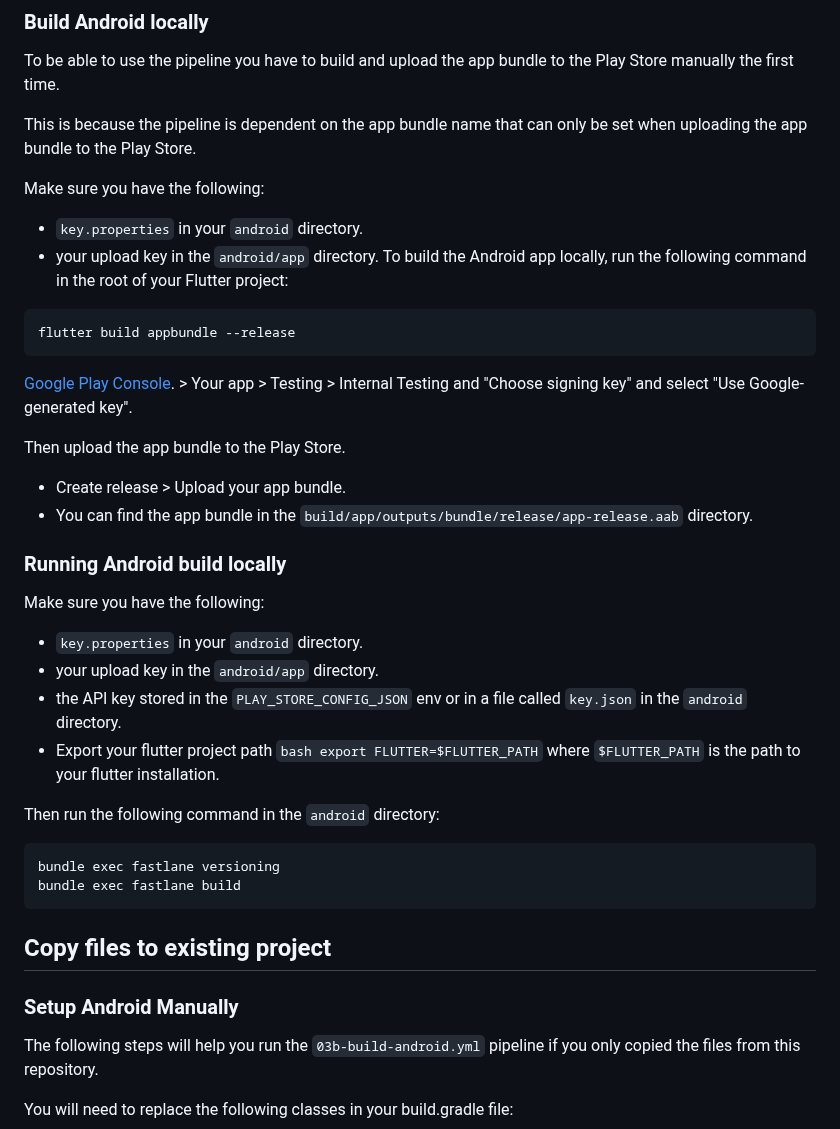
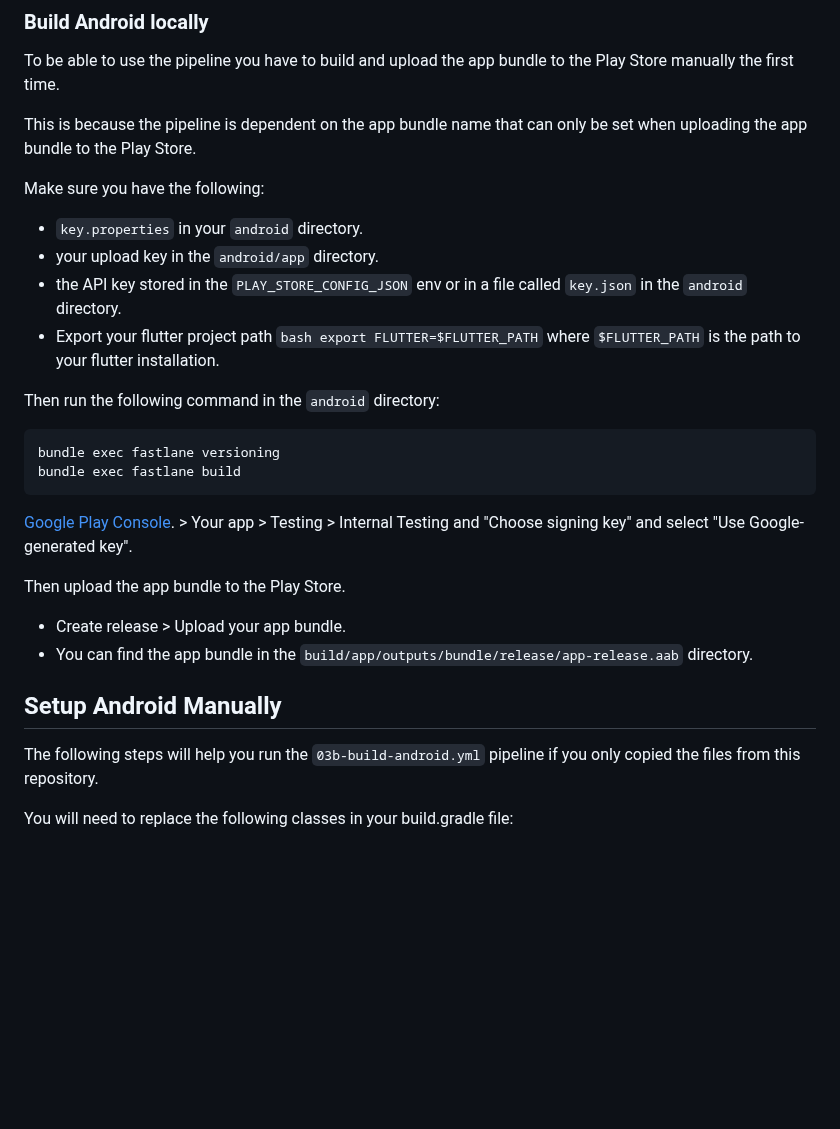
Before and after one commit to microservicer/flutter-pipelines, a Markdown page: README.md, the part around one of its changes. Drawn GitHub-style; blank space fills up the shorter version.

````diff
--- a/README.md
+++ b/README.md
@@ -241,24 +246,6 @@ Make sure you have the following:
 
 - `key.properties`  in your `android`  directory.
 - your upload key in the `android/app`  directory.
-To build the Android app locally, run the following command in the root of your Flutter project:
-
-```bash
-flutter build appbundle --release
-```
-[Google Play Console](https://play.google.com/apps/publish/). > Your app > Testing > Internal Testing and "Choose signing key"
-and select "Use Google-generated key".
-
-Then upload the app bundle to the Play Store.
-
-- Create release > Upload your app bundle.
-- You can find the app bundle in the `build/app/outputs/bundle/release/app-release.aab`  directory.
-
-### Running Android build locally
-Make sure you have the following:
-
-- `key.properties`  in your `android`  directory.
-- your upload key in the `android/app`  directory.
 - the API key stored in the `PLAY_STORE_CONFIG_JSON`  env or in a file called `key.json`  in the `android`  directory.
 - Export your flutter project path `bash export FLUTTER=$FLUTTER_PATH`  where `$FLUTTER_PATH`  is the path to your flutter installation.
 
@@ -269,9 +256,15 @@ bundle exec fastlane versioning
 bundle exec fastlane build
 ```
 
-## Copy files to existing project
+[Google Play Console](https://play.google.com/apps/publish/). > Your app > Testing > Internal Testing and "Choose signing key"
+and select "Use Google-generated key".
 
-### Setup Android Manually
+Then upload the app bundle to the Play Store.
+
+- Create release > Upload your app bundle.
+- You can find the app bundle in the `build/app/outputs/bundle/release/app-release.aab`  directory.
+
+## Setup Android Manually
 The following steps will help you run the `03b-build-android.yml` pipeline if you only copied the files from this repository.
 
 You will need to replace the following classes in your build.gradle file:
````
Also changed, not shown: other parts of README.md (+19 -14 lines).
